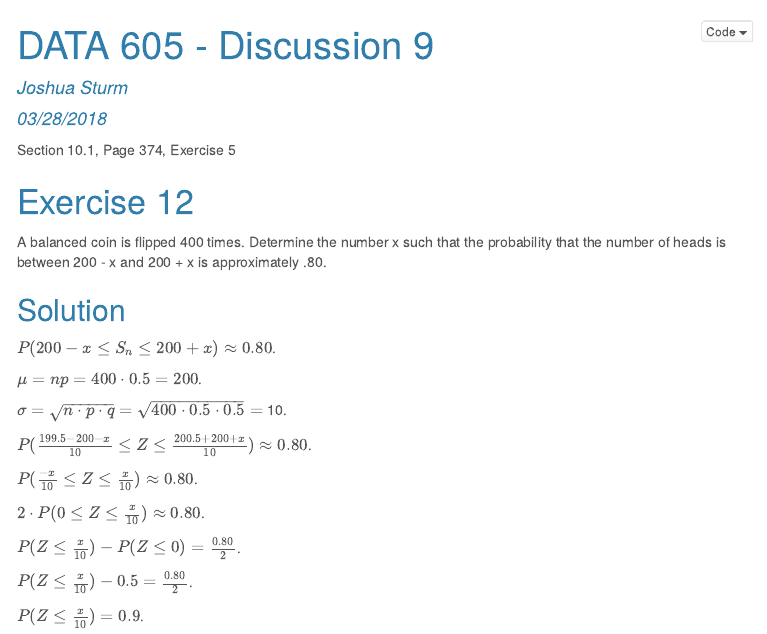
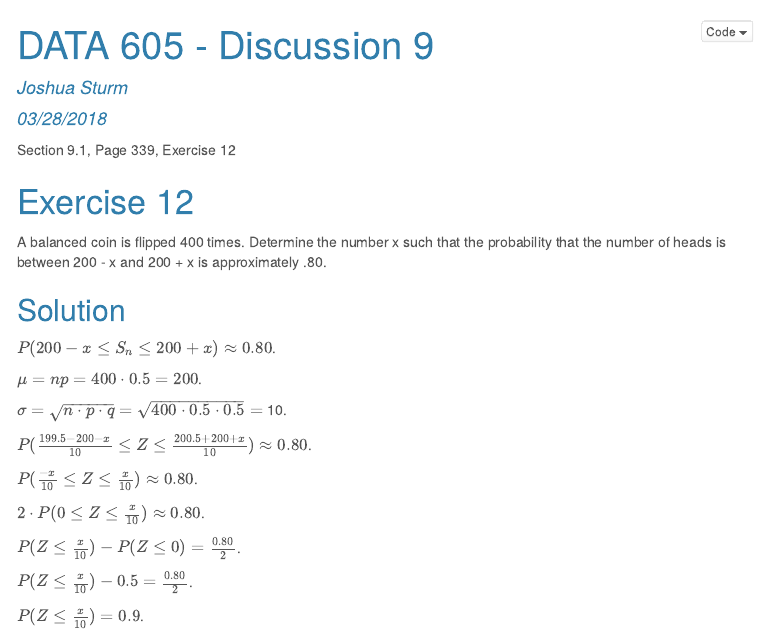
Before and after one commit to JoshuaSturm/DATA_605, an R Markdown document (Discussion 9/DATA_605_Discussion_9.Rmd): the page in a window 1100 px wide, from its top. The pictures show the output file Discussion 9/DATA_605_Discussion_9.html that the author committed with the source, opened offline; menus at the side of the page are left out.

Commit message:
DATA 605 - Discussion 9

```diff
--- a/Discussion 9/DATA_605_Discussion_9.Rmd
+++ b/Discussion 9/DATA_605_Discussion_9.Rmd
@@ -5,17 +5,19 @@ date: "03/28/2018"
 output:
   pdf_document:
     keep_tex: yes
+  word_document:
+    toc: yes
   html_document:
+    code_folding: show
     highlight: pygments
+    smart: no
     theme: cerulean
-    code_folding: show
     toc: yes
     toc_float: yes
-    smart: no
 always_allow_html: yes
 ---
 
-Section 10.1, Page 374, Exercise 5
+Section 9.1, Page 339, Exercise 12
 
 # Exercise 12
 A balanced coin is flipped 400 times. Determine the number x such that the probability that the number of heads is between 200 - x and 200 + x is approximately .80.
```
Also changed, not shown: Discussion 9/DATA_605_Discussion_9.html, Discussion 9/DATA_605_Discussion_9.pdf, Discussion 9/DATA_605_Discussion_9.tex, 1 other file.
